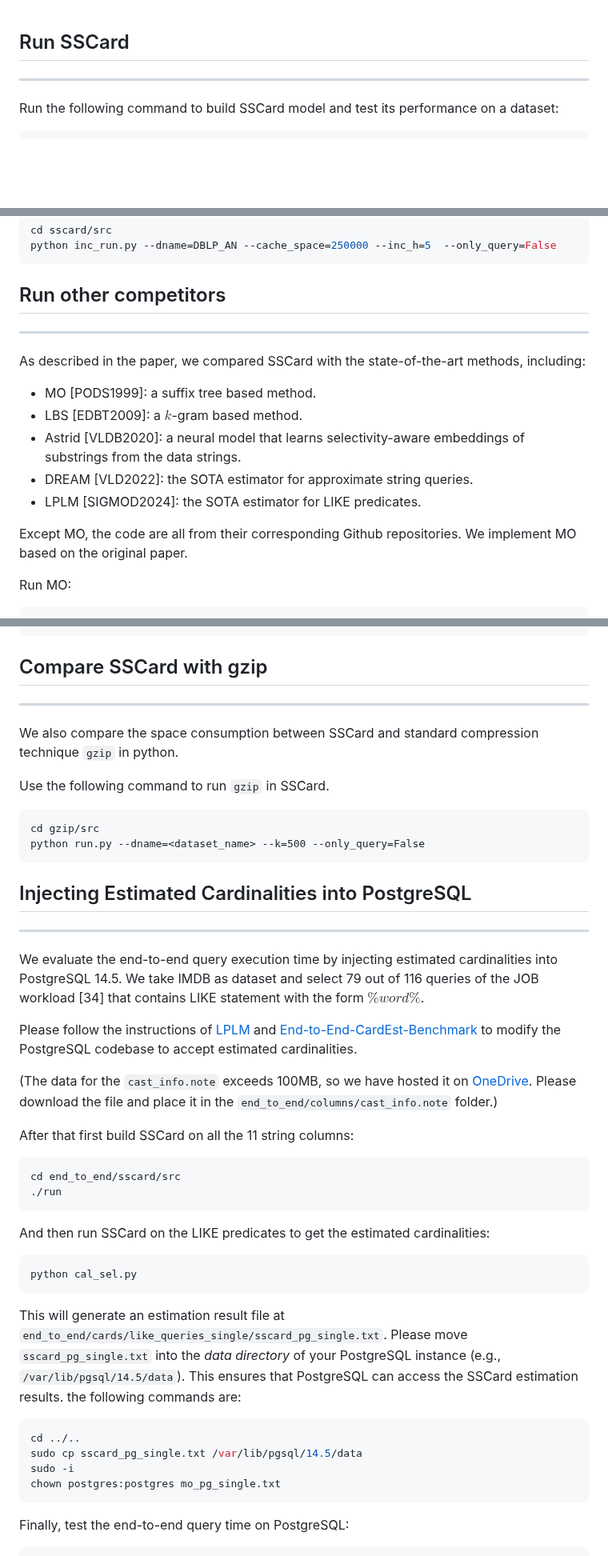
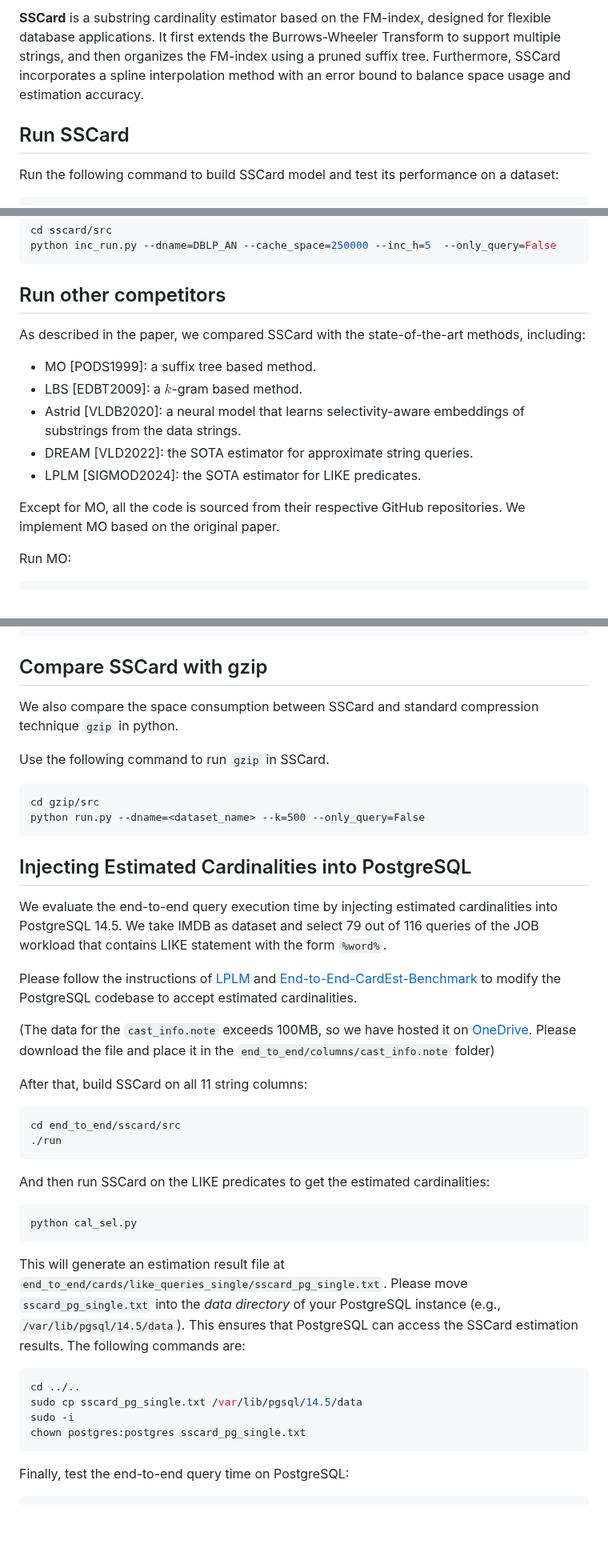
Before and after one commit to marlcplhra/SSCard, a Markdown page: README.md, 3 parts joined by grey strips. Shown at 80% size. Drawn GitHub-style; blank space fills up the shorter version.

````diff
--- a/README.md
+++ b/README.md
@@ -1,6 +1,6 @@
+**SSCard** is a substring cardinality estimator based on the FM-index, designed for flexible database applications. It first extends the Burrows-Wheeler Transform to support multiple strings, and then organizes the FM-index using a pruned suffix tree. Furthermore, SSCard incorporates a spline interpolation method with an error bound to balance space usage and estimation accuracy.
+
 ## Run SSCard
-
----
 
 Run the following command to build SSCard model and test its performance on a dataset:
 
@@ -69,8 +67,6 @@ python inc_run.py --dname=DBLP_AN --cache_space=250000 --inc_h=5  --only_query=F
 
 ## Run other competitors
 
----
-
 As described in the paper, we compared SSCard with the state-of-the-art methods, including:
 
 - MO [PODS1999]: a suffix tree based method.
@@ -79,7 +75,7 @@ As described in the paper, we compared SSCard with the state-of-the-art methods,
 - DREAM [VLD2022]: the SOTA estimator for approximate string queries.
 - LPLM [SIGMOD2024]: the SOTA estimator for LIKE predicates.
 
-Except MO, the code are all from their corresponding Github repositories. We implement MO based on the original paper.
+Except for MO, all the code is sourced from their respective GitHub repositories. We implement MO based on the original paper.
 
 Run MO:
 ```
@@ -168,8 +162,6 @@ g++ -std=c++11 -O3 -DNDEBUG -I ~/include -L ~/lib test.cpp -o test -lsdsl -ldivs
 
 ## Compare SSCard with gzip
 
----
-
 We also compare the space consumption between SSCard and standard compression technique `gzip` in python.
 
 Use the following command to run `gzip` in SSCard.
@@ -185,15 +177,13 @@ python run.py --dname=<dataset_name> --k=500 --only_query=False
 
 ## Injecting Estimated Cardinalities into PostgreSQL
 
----
-
-We evaluate the end-to-end query execution time by injecting estimated cardinalities into PostgreSQL 14.5. We take IMDB as dataset and select 79 out of 116 queries of the JOB workload [34] that contains LIKE statement with the form $\%word\%$.
+We evaluate the end-to-end query execution time by injecting estimated cardinalities into PostgreSQL 14.5. We take IMDB as dataset and select 79 out of 116 queries of the JOB workload that contains LIKE statement with the form `%word%`.
 
 Please follow the instructions of [LPLM](https://github.com/dbis-ukon/lplm?tab=readme-ov-file) and [End-to-End-CardEst-Benchmark](https://github.com/Nathaniel-Han/End-to-End-CardEst-Benchmark) to modify the PostgreSQL codebase to accept estimated cardinalities.
 
-(The data for the `cast_info.note` exceeds 100MB, so we have hosted it on [OneDrive](https://drive.google.com/file/d/1XwdtetU69aGPBtmVmeI0UUkHt_YcvSqx/view?usp=drive_link). Please download the file and place it in the `end_to_end/columns/cast_info.note` folder.)
+(The data for the `cast_info.note` exceeds 100MB, so we have hosted it on [OneDrive](https://drive.google.com/file/d/1XwdtetU69aGPBtmVmeI0UUkHt_YcvSqx/view?usp=drive_link). Please download the file and place it in the `end_to_end/columns/cast_info.note` folder)
 
-After that first build SSCard on all the 11 string columns:
+After that, build SSCard on all 11 string columns:
 
 ```
 cd end_to_end/sscard/src
@@ -206,12 +196,12 @@ And then run SSCard on the LIKE predicates to get the estimated cardinalities:
 python cal_sel.py
 ```
 
-This will generate an estimation result file at `end_to_end/cards/like_queries_single/sscard_pg_single.txt`. Please move `sscard_pg_single.txt` into the *data directory* of your PostgreSQL instance (e.g., `/var/lib/pgsql/14.5/data`). This ensures that PostgreSQL can access the SSCard estimation results. the following commands are:
+This will generate an estimation result file at `end_to_end/cards/like_queries_single/sscard_pg_single.txt`. Please move `sscard_pg_single.txt` into the *data directory* of your PostgreSQL instance (e.g., `/var/lib/pgsql/14.5/data`). This ensures that PostgreSQL can access the SSCard estimation results. The following commands are:
 ```bash
 cd ../..
 sudo cp sscard_pg_single.txt /var/lib/pgsql/14.5/data
 sudo -i
-chown postgres:postgres mo_pg_single.txt
+chown postgres:postgres sscard_pg_single.txt
 ```
 
 Finally, test the end-to-end query time on PostgreSQL:
````
Also changed, not shown: other parts of README.md (+1 -5 lines).
